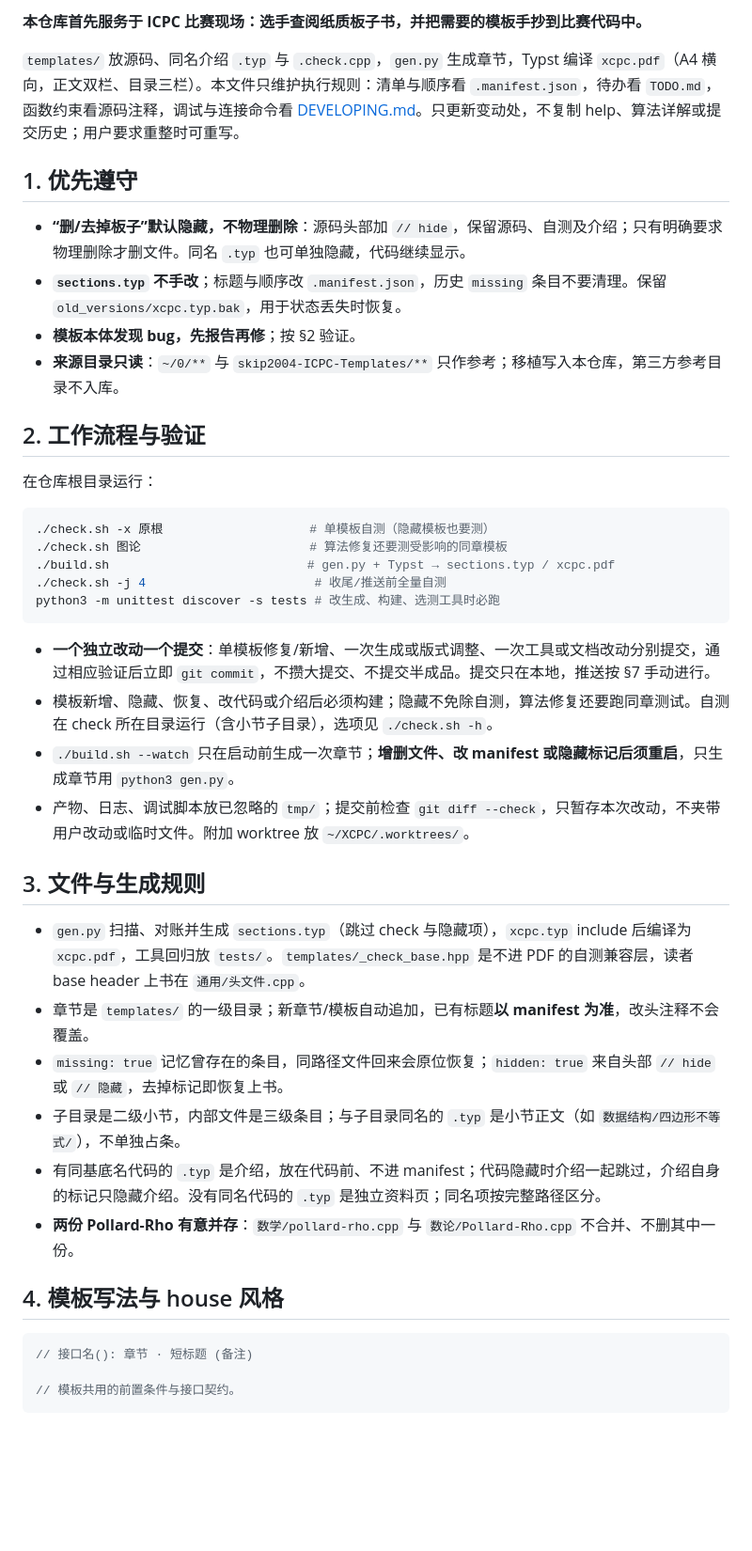
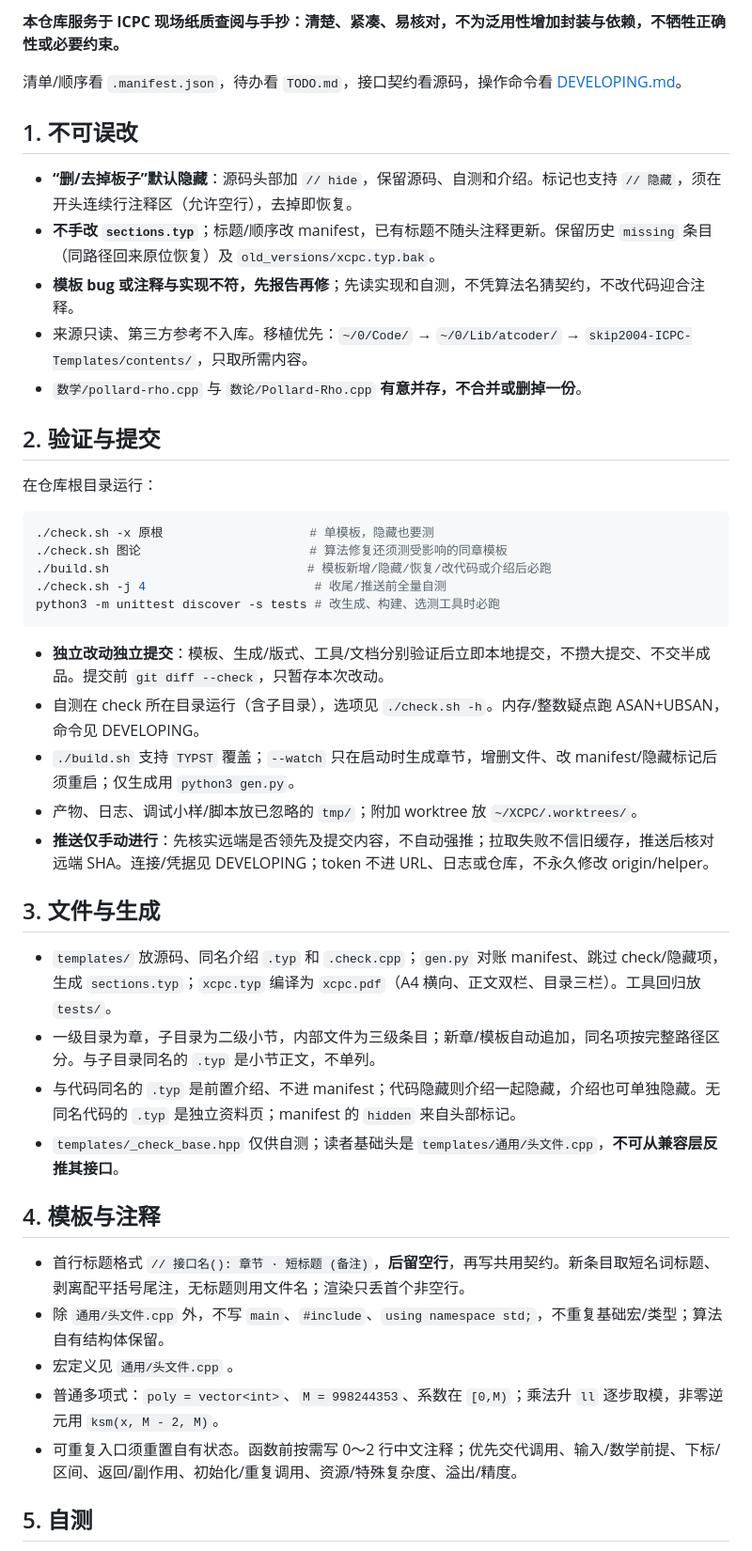
Before and after one commit to Z3O1/xcpc-templates, a Markdown page: AGENTS.md, the part around one of its changes. Shown at 94% size. Drawn GitHub-style; blank space fills up the shorter version.

````diff
--- a/AGENTS.md
+++ b/AGENTS.md
@@ -1,45 +1,47 @@
-**本仓库首先服务于 ICPC 比赛现场：选手查阅纸质板子书，并把需要的模板手抄到比赛代码中。**
+**本仓库服务于 ICPC 现场纸质查阅与手抄：清楚、紧凑、易核对，不为泛用性增加封装与依赖，不牺牲正确性或必要约束。**
 
-`templates/` 放源码、同名介绍 `.typ` 与 `.check.cpp`，`gen.py` 生成章节，Typst 编译 `xcpc.pdf`（A4 横向，正文双栏、目录三栏）。本文件只维护执行规则：清单与顺序看 `.manifest.json`，待办看 `TODO.md`，函数约束看源码注释，调试与连接命令看 [DEVELOPING.md](DEVELOPING.md)。只更新变动处，不复制 help、算法详解或提交历史；用户要求重整时可重写。
+清单/顺序看 `.manifest.json`，待办看 `TODO.md`，接口契约看源码，操作命令看 [DEVELOPING.md](DEVELOPING.md)。
 
-## 1. 优先遵守
+## 1. 不可误改
 
-- **“删/去掉板子”默认隐藏，不物理删除**：源码头部加 `// hide`，保留源码、自测及介绍；只有明确要求物理删除才删文件。同名 `.typ` 也可单独隐藏，代码继续显示。
-- **`sections.typ` 不手改**；标题与顺序改 `.manifest.json`，历史 `missing` 条目不要清理。保留 `old_versions/xcpc.typ.bak`，用于状态丢失时恢复。
-- **模板本体发现 bug，先报告再修**；按 §2 验证。
-- **来源目录只读**：`~/0/**` 与 `skip2004-ICPC-Templates/**` 只作参考；移植写入本仓库，第三方参考目录不入库。
+- **“删/去掉板子”默认隐藏**：源码头部加 `// hide`，保留源码、自测和介绍。标记也支持 `// 隐藏`，须在开头连续行注释区（允许空行），去掉即恢复。
+- **不手改 `sections.typ`**；标题/顺序改 manifest，已有标题不随头注释更新。保留历史 `missing` 条目（同路径回来原位恢复）及 `old_versions/xcpc.typ.bak`。
+- **模板 bug 或注释与实现不符，先报告再修**；先读实现和自测，不凭算法名猜契约，不改代码迎合注释。
+- 来源只读、第三方参考不入库。移植优先：`~/0/Code/` → `~/0/Lib/atcoder/` → `skip2004-ICPC-Templates/contents/`，只取所需内容。
+- `数学/pollard-rho.cpp` 与 `数论/Pollard-Rho.cpp` **有意并存，不合并或删掉一份**。
 
-## 2. 工作流程与验证
+## 2. 验证与提交
 
 在仓库根目录运行：
 
 ```bash
-./check.sh -x 原根                    # 单模板自测（隐藏模板也要测）
-./check.sh 图论                       # 算法修复还要测受影响的同章模板
-./build.sh                           # gen.py + Typst → sections.typ / xcpc.pdf
+./check.sh -x 原根                    # 单模板，隐藏也要测
+./check.sh 图论                       # 算法修复还须测受影响的同章模板
+./build.sh                           # 模板新增/隐藏/恢复/改代码或介绍后必跑
 ./check.sh -j 4                       # 收尾/推送前全量自测
 python3 -m unittest discover -s tests # 改生成、构建、选测工具时必跑
 ```
 
-- **一个独立改动一个提交**：单模板修复/新增、一次生成或版式调整、一次工具或文档改动分别提交，通过相应验证后立即 `git commit`，不攒大提交、不提交半成品。提交只在本地，推送按 §7 手动进行。
-- 模板新增、隐藏、恢复、改代码或介绍后必须构建；隐藏不免除自测，算法修复还要跑同章测试。自测在 check 所在目录运行（含小节子目录），选项见 `./check.sh -h`。
-- `./build.sh --watch` 只在启动前生成一次章节；**增删文件、改 manifest 或隐藏标记后须重启**，只生成章节用 `python3 gen.py`。
-- 产物、日志、调试脚本放已忽略的 `tmp/`；提交前检查 `git diff --check`，只暂存本次改动，不夹带用户改动或临时文件。附加 worktree 放 `~/XCPC/.worktrees/`。
+- **独立改动独立提交**：模板、生成/版式、工具/文档分别验证后立即本地提交，不攒大提交、不交半成品。提交前 `git diff --check`，只暂存本次改动。
+- 自测在 check 所在目录运行（含子目录），选项见 `./check.sh -h`。内存/整数疑点跑 ASAN+UBSAN，命令见 DEVELOPING。
+- `./build.sh` 支持 `TYPST` 覆盖；`--watch` 只在启动时生成章节，增删文件、改 manifest/隐藏标记后须重启；仅生成用 `python3 gen.py`。
+- 产物、日志、调试小样/脚本放已忽略的 `tmp/`；附加 worktree 放 `~/XCPC/.worktrees/`。
+- **推送仅手动进行**：先核实远端是否领先及提交内容，不自动强推；拉取失败不信旧缓存，推送后核对远端 SHA。连接/凭据见 DEVELOPING；token 不进 URL、日志或仓库，不永久修改 origin/helper。
 
-## 3. 文件与生成规则
+## 3. 文件与生成
 
-- `gen.py` 扫描、对账并生成 `sections.typ`（跳过 check 与隐藏项），`xcpc.typ` include 后编译为 `xcpc.pdf`，工具回归放 `tests/`。`templates/_check_base.hpp` 是不进 PDF 的自测兼容层，读者 base header 上书在 `通用/头文件.cpp`。
-- 章节是 `templates/` 的一级目录；新章节/模板自动追加，已有标题**以 manifest 为准**，改头注释不会覆盖。
-- `missing: true` 记忆曾存在的条目，同路径文件回来会原位恢复；`hidden: true` 来自头部 `// hide` 或 `// 隐藏`，去掉标记即恢复上书。
-- 子目录是二级小节，内部文件是三级条目；与子目录同名的 `.typ` 是小节正文（如 `数据结构/四边形不等式/`），不单独占条。
-- 有同基底名代码的 `.typ` 是介绍，放在代码前、不进 manifest；代码隐藏时介绍一起跳过，介绍自身的标记只隐藏介绍。没有同名代码的 `.typ` 是独立资料页；同名项按完整路径区分。
-- **两份 Pollard-Rho 有意并存**：`数学/pollard-rho.cpp` 与 `数论/Pollard-Rho.cpp` 不合并、不删其中一份。
+- `templates/` 放源码、同名介绍 `.typ` 和 `.check.cpp`；`gen.py` 对账 manifest、跳过 check/隐藏项，生成 `sections.typ`；`xcpc.typ` 编译为 `xcpc.pdf`（A4 横向、正文双栏、目录三栏）。工具回归放 `tests/`。
+- 一级目录为章，子目录为二级小节，内部文件为三级条目；新章/模板自动追加，同名项按完整路径区分。与子目录同名的 `.typ` 是小节正文，不单列。
+- 与代码同名的 `.typ` 是前置介绍、不进 manifest；代码隐藏则介绍一起隐藏，介绍也可单独隐藏。无同名代码的 `.typ` 是独立资料页；manifest 的 `hidden` 来自头部标记。
+- `templates/_check_base.hpp` 仅供自测；读者基础头是 `templates/通用/头文件.cpp`，**不可从兼容层反推其接口**。
 
-## 4. 模板写法与 house 风格
+## 4. 模板与注释
 
-```cpp
-// 接口名(): 章节 · 短标题 (备注)
+- 首行标题格式 `// 接口名(): 章节 · 短标题 (备注)`，**后留空行**，再写共用契约。新条目取短名词标题、剥离配平括号尾注，无标题则用文件名；渲染只丢首个非空行。
+- 除 `通用/头文件.cpp` 外，不写 `main`、`#include`、`using namespace std;`，不重复基础宏/类型；算法自有结构体保留。
+- 宏定义见 `通用/头文件.cpp` 。
+- 普通多项式：`poly = vector<int>`、`M = 998244353`、系数在 `[0,M)`；乘法升 `ll` 逐步取模，非零逆元用 `ksm(x, M - 2, M)`。
+- 可重复入口须重置自有状态。函数前按需写 0～2 行中文注释；优先交代调用、输入/数学前提、下标/区间、返回/副作用、初始化/重复调用、资源/特殊复杂度、溢出/精度。
 
-// 模板共用的前置条件与接口契约。
-```
+## 5. 自测
 
````
Also changed, not shown: other parts of AGENTS.md (+8 -39 lines).
